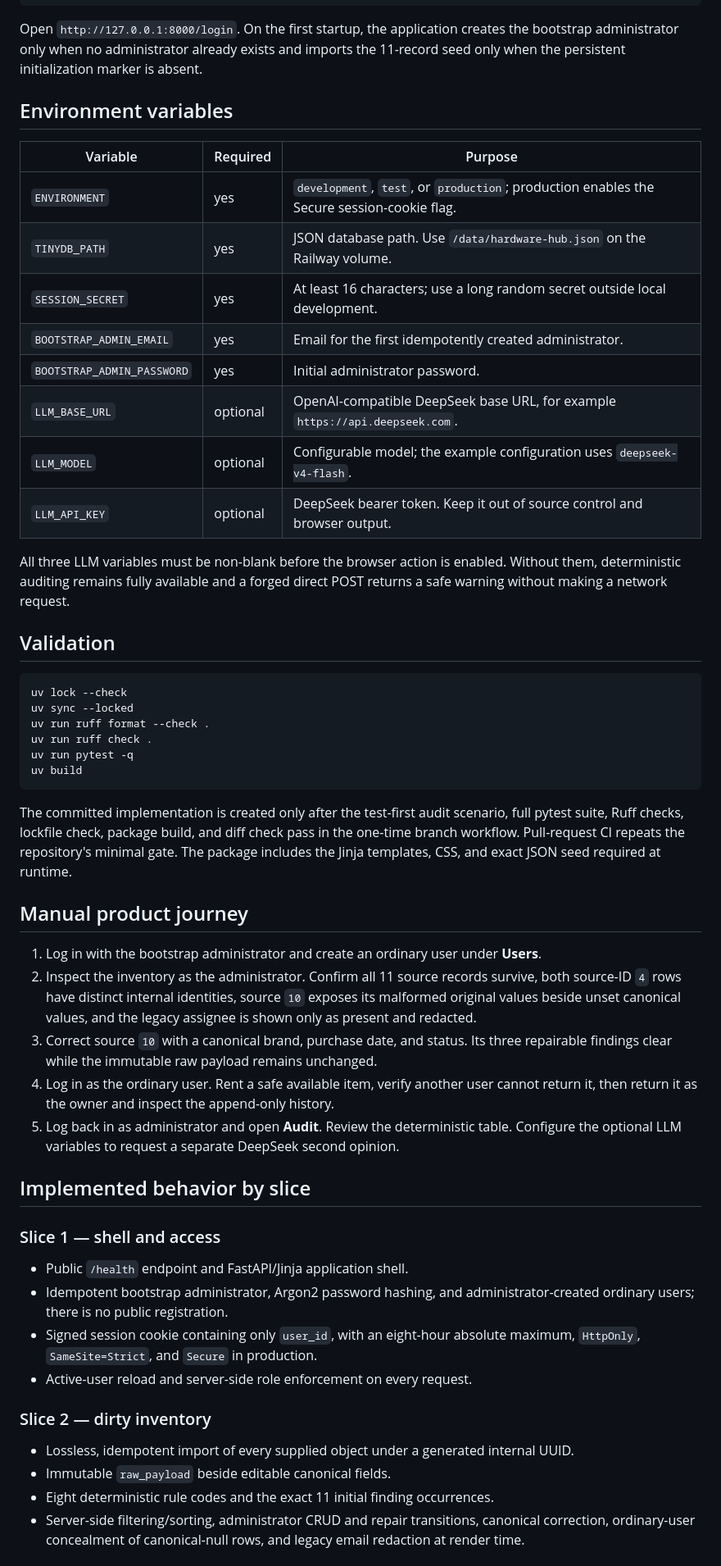
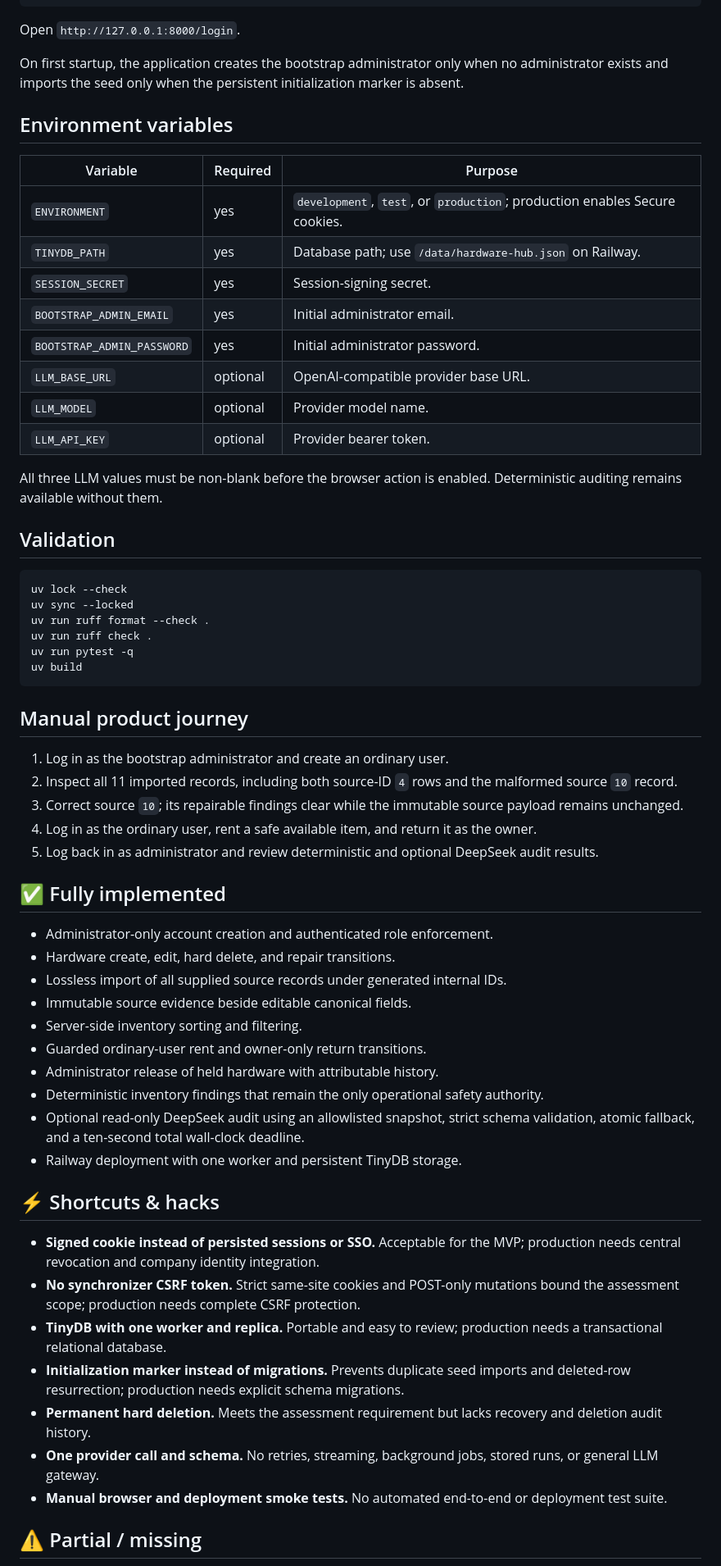
Before and after one commit to komaksym/booksy-assignment, a Markdown page: README.md, the part around one of its changes. Shown at 82% size. Rendered like a GitHub page.

Commit message:
docs: finalize delivery README

````diff
--- a/README.md
+++ b/README.md
@@ -25,26 +39,24 @@ uv sync --locked
 uv run uvicorn --app-dir src hardware_hub.app:app --reload
 ```
 
-Open `http://127.0.0.1:8000/login`. On the first startup, the application creates the
-bootstrap administrator only when no administrator already exists and imports the
-11-record seed only when the persistent initialization marker is absent.
+Open `http://127.0.0.1:8000/login`.
+
+On first startup, the application creates the bootstrap administrator only when no administrator exists and imports the seed only when the persistent initialization marker is absent.
 
 ## Environment variables
 
 | Variable | Required | Purpose |
 | --- | --- | --- |
-| `ENVIRONMENT` | yes | `development`, `test`, or `production`; production enables the Secure session-cookie flag. |
-| `TINYDB_PATH` | yes | JSON database path. Use `/data/hardware-hub.json` on the Railway volume. |
-| `SESSION_SECRET` | yes | At least 16 characters; use a long random secret outside local development. |
-| `BOOTSTRAP_ADMIN_EMAIL` | yes | Email for the first idempotently created administrator. |
+| `ENVIRONMENT` | yes | `development`, `test`, or `production`; production enables Secure cookies. |
+| `TINYDB_PATH` | yes | Database path; use `/data/hardware-hub.json` on Railway. |
+| `SESSION_SECRET` | yes | Session-signing secret. |
+| `BOOTSTRAP_ADMIN_EMAIL` | yes | Initial administrator email. |
 | `BOOTSTRAP_ADMIN_PASSWORD` | yes | Initial administrator password. |
-| `LLM_BASE_URL` | optional | OpenAI-compatible DeepSeek base URL, for example `https://api.deepseek.com`. |
-| `LLM_MODEL` | optional | Configurable model; the example configuration uses `deepseek-v4-flash`. |
-| `LLM_API_KEY` | optional | DeepSeek bearer token. Keep it out of source control and browser output. |
+| `LLM_BASE_URL` | optional | OpenAI-compatible provider base URL. |
+| `LLM_MODEL` | optional | Provider model name. |
+| `LLM_API_KEY` | optional | Provider bearer token. |
 
-All three LLM variables must be non-blank before the browser action is enabled.
-Without them, deterministic auditing remains fully available and a forged direct POST
-returns a safe warning without making a network request.
+All three LLM values must be non-blank before the browser action is enabled. Deterministic auditing remains available without them.
 
 ## Validation
 
@@ -57,42 +69,36 @@ uv run pytest -q
 uv build
 ```
 
-The committed implementation is created only after the test-first audit scenario,
-full pytest suite, Ruff checks, lockfile check, package build, and diff check pass in
-the one-time branch workflow. Pull-request CI repeats the repository's minimal gate.
-The package includes the Jinja templates, CSS, and exact JSON seed required at runtime.
-
 ## Manual product journey
 
-1. Log in with the bootstrap administrator and create an ordinary user under **Users**.
-2. Inspect the inventory as the administrator. Confirm all 11 source records survive,
-   both source-ID `4` rows have distinct internal identities, source `10` exposes its
-   malformed original values beside unset canonical values, and the legacy assignee
-   is shown only as present and redacted.
-3. Correct source `10` with a canonical brand, purchase date, and status. Its three
-   repairable findings clear while the immutable raw payload remains unchanged.
-4. Log in as the ordinary user. Rent a safe available item, verify another user cannot
-   return it, then return it as the owner and inspect the append-only history.
-5. Log back in as administrator and open **Audit**. Review the deterministic table.
-   Configure the optional LLM variables to request a separate DeepSeek second opinion.
+1. Log in as the bootstrap administrator and create an ordinary user.
+2. Inspect all 11 imported records, including both source-ID `4` rows and the malformed source `10` record.
+3. Correct source `10`; its repairable findings clear while the immutable source payload remains unchanged.
+4. Log in as the ordinary user, rent a safe available item, and return it as the owner.
+5. Log back in as administrator and review deterministic and optional DeepSeek audit results.
 
-## Implemented behavior by slice
+## ✅ Fully implemented
 
-### Slice 1 — shell and access
+- Administrator-only account creation and authenticated role enforcement.
+- Hardware create, edit, hard delete, and repair transitions.
+- Lossless import of all supplied source records under generated internal IDs.
+- Immutable source evidence beside editable canonical fields.
+- Server-side inventory sorting and filtering.
+- Guarded ordinary-user rent and owner-only return transitions.
+- Administrator release of held hardware with attributable history.
+- Deterministic inventory findings that remain the only operational safety authority.
+- Optional read-only DeepSeek audit using an allowlisted snapshot, strict schema validation, atomic fallback, and a ten-second total wall-clock deadline.
+- Railway deployment with one worker and persistent TinyDB storage.
 
-- Public `/health` endpoint and FastAPI/Jinja application shell.
-- Idempotent bootstrap administrator, Argon2 password hashing, and administrator-created
-  ordinary users; there is no public registration.
-- Signed session cookie containing only `user_id`, with an eight-hour absolute maximum,
-  `HttpOnly`, `SameSite=Strict`, and `Secure` in production.
-- Active-user reload and server-side role enforcement on every request.
+## ⚡ Shortcuts & hacks
 
-### Slice 2 — dirty inventory
+- **Signed cookie instead of persisted sessions or SSO.** Acceptable for the MVP; production needs central revocation and company identity integration.
+- **No synchronizer CSRF token.** Strict same-site cookies and POST-only mutations bound the assessment scope; production needs complete CSRF protection.
+- **TinyDB with one worker and replica.** Portable and easy to review; production needs a transactional relational database.
+- **Initialization marker instead of migrations.** Prevents duplicate seed imports and deleted-row resurrection; production needs explicit schema migrations.
+- **Permanent hard deletion.** Meets the assessment requirement but lacks recovery and deletion audit history.
+- **One provider call and schema.** No retries, streaming, background jobs, stored runs, or general LLM gateway.
+- **Manual browser and deployment smoke tests.** No automated end-to-end or deployment test suite.
 
-- Lossless, idempotent import of every supplied object under a generated internal UUID.
-- Immutable `raw_payload` beside editable canonical fields.
-- Eight deterministic rule codes and the exact 11 initial finding occurrences.
-- Server-side filtering/sorting, administrator CRUD and repair transitions, canonical
-  correction, ordinary-user concealment of canonical-null rows, and legacy email
-  redaction at render time.
+## ⚠️ Partial / missing
 
````
Also changed, not shown: other parts of README.md (+41 -150 lines).
